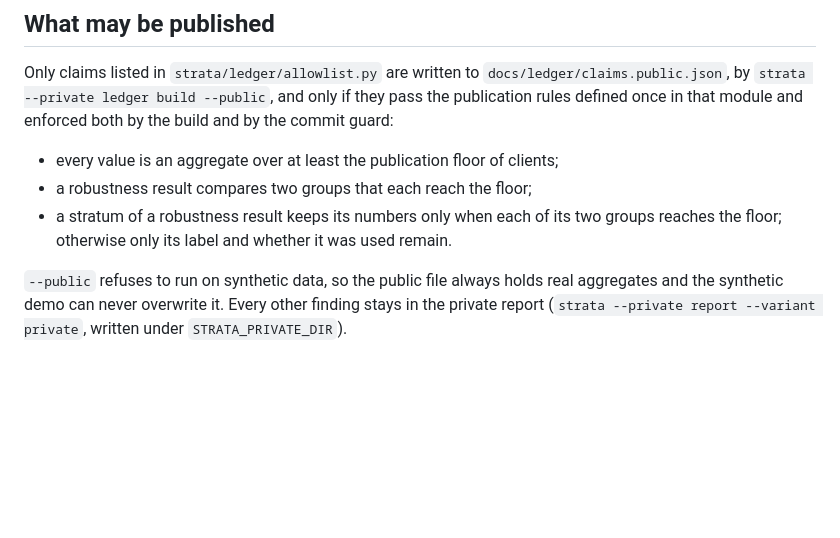
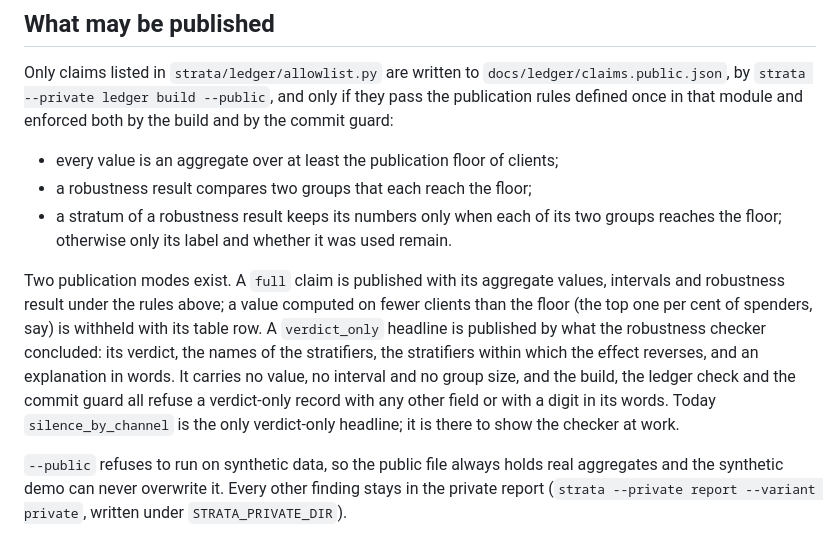
Before and after one commit to storm2121/Customer-Behavior-Analysis-and-prediction, a Markdown page: PRIVACY.md, the part around the change. Drawn GitHub-style; blank space fills up the shorter version.

```diff
--- a/PRIVACY.md
+++ b/PRIVACY.md
@@ -66,6 +66,15 @@ once in that module and enforced both by the build and by the commit guard:
 - a stratum of a robustness result keeps its numbers only when each of its two groups reaches the
   floor; otherwise only its label and whether it was used remain.
 
+Two publication modes exist. A `full` claim is published with its aggregate values, intervals and
+robustness result under the rules above; a value computed on fewer clients than the floor (the top
+one per cent of spenders, say) is withheld with its table row. A `verdict_only` headline is
+published by what the robustness checker concluded: its verdict, the names of the stratifiers, the
+stratifiers within which the effect reverses, and an explanation in words. It carries no value, no
+interval and no group size, and the build, the ledger check and the commit guard all refuse a
+verdict-only record with any other field or with a digit in its words. Today `silence_by_channel`
+is the only verdict-only headline; it is there to show the checker at work.
+
 `--public` refuses to run on synthetic data, so the public file always holds real aggregates and
 the synthetic demo can never overwrite it. Every other finding stays in the private report
 (`strata --private report --variant private`, written under `STRATA_PRIVATE_DIR`).
```
Also changed, not shown: docs/adr/0002-evidence-ledger.md (+12 -0 lines).
